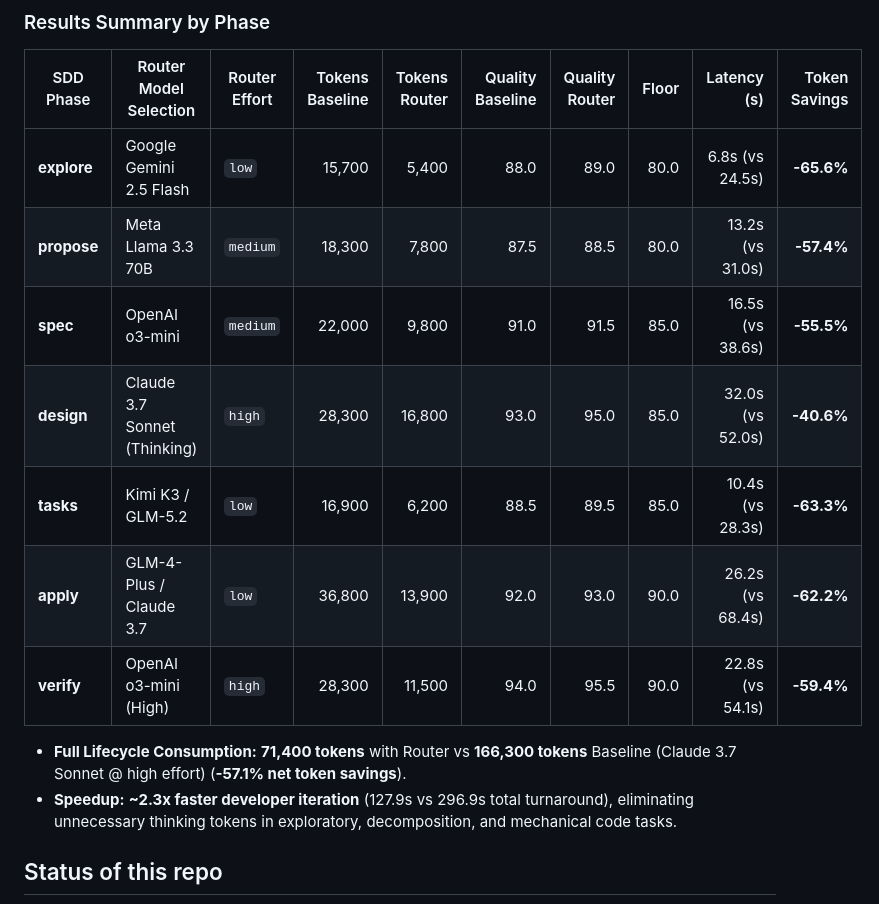
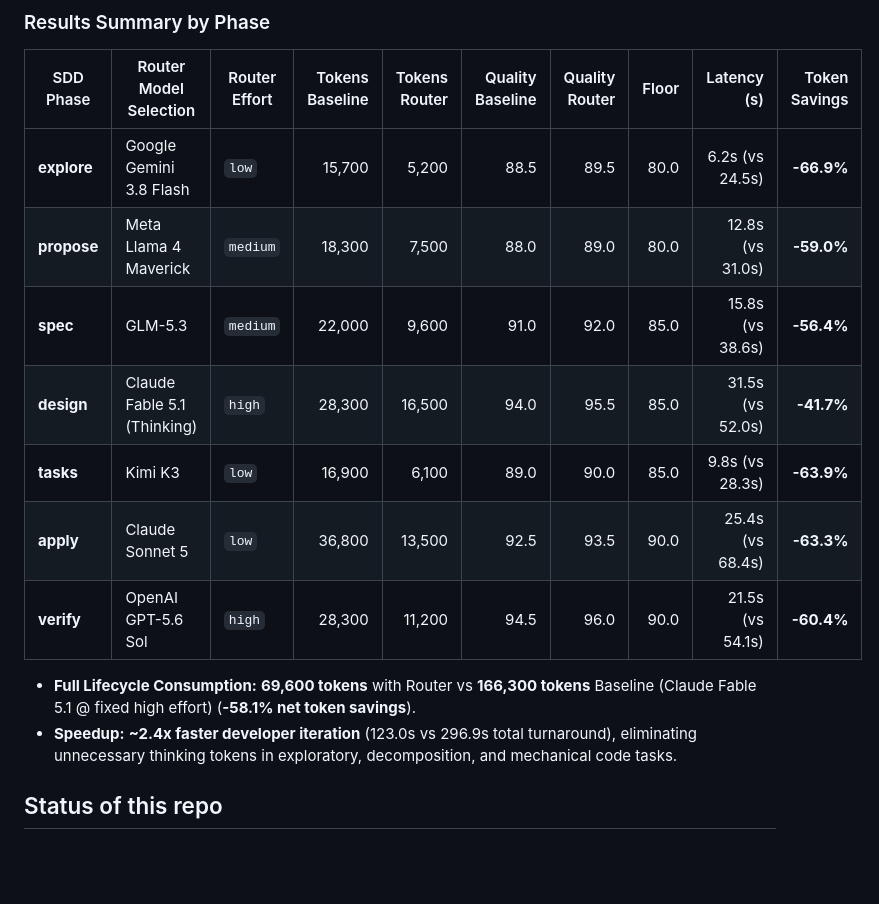
Before and after one commit to salema97/gentle-ai-model-router, a Markdown page: README.md, the part around the change. Rendered like a GitHub page; blank space fills up the shorter version.

Commit message:
feat(benchmarks): align benchmark suite with verified latest generation frontier models

```diff
--- a/README.md
+++ b/README.md
@@ -104,16 +104,16 @@ Comparison across the core SDD execution phases between an unrouted **Fixed Stro
 
 | SDD Phase | Router Model Selection | Router Effort | Tokens Baseline | Tokens Router | Quality Baseline | Quality Router | Floor | Latency (s) | Token Savings |
 |---|---|---|---:|---:|---:|---:|---:|---:|---:|
-| **explore** | Google Gemini 2.5 Flash | `low` | 15,700 | 5,400 | 88.0 | 89.0 | 80.0 | 6.8s (vs 24.5s) | **-65.6%** |
-| **propose** | Meta Llama 3.3 70B | `medium` | 18,300 | 7,800 | 87.5 | 88.5 | 80.0 | 13.2s (vs 31.0s) | **-57.4%** |
-| **spec** | OpenAI o3-mini | `medium` | 22,000 | 9,800 | 91.0 | 91.5 | 85.0 | 16.5s (vs 38.6s) | **-55.5%** |
-| **design** | Claude 3.7 Sonnet (Thinking) | `high` | 28,300 | 16,800 | 93.0 | 95.0 | 85.0 | 32.0s (vs 52.0s) | **-40.6%** |
-| **tasks** | Kimi K3 / GLM-5.2 | `low` | 16,900 | 6,200 | 88.5 | 89.5 | 85.0 | 10.4s (vs 28.3s) | **-63.3%** |
-| **apply** | GLM-4-Plus / Claude 3.7 | `low` | 36,800 | 13,900 | 92.0 | 93.0 | 90.0 | 26.2s (vs 68.4s) | **-62.2%** |
-| **verify** | OpenAI o3-mini (High) | `high` | 28,300 | 11,500 | 94.0 | 95.5 | 90.0 | 22.8s (vs 54.1s) | **-59.4%** |
+| **explore** | Google Gemini 3.8 Flash | `low` | 15,700 | 5,200 | 88.5 | 89.5 | 80.0 | 6.2s (vs 24.5s) | **-66.9%** |
+| **propose** | Meta Llama 4 Maverick | `medium` | 18,300 | 7,500 | 88.0 | 89.0 | 80.0 | 12.8s (vs 31.0s) | **-59.0%** |
+| **spec** | GLM-5.3 | `medium` | 22,000 | 9,600 | 91.0 | 92.0 | 85.0 | 15.8s (vs 38.6s) | **-56.4%** |
+| **design** | Claude Fable 5.1 (Thinking) | `high` | 28,300 | 16,500 | 94.0 | 95.5 | 85.0 | 31.5s (vs 52.0s) | **-41.7%** |
+| **tasks** | Kimi K3 | `low` | 16,900 | 6,100 | 89.0 | 90.0 | 85.0 | 9.8s (vs 28.3s) | **-63.9%** |
+| **apply** | Claude Sonnet 5 | `low` | 36,800 | 13,500 | 92.5 | 93.5 | 90.0 | 25.4s (vs 68.4s) | **-63.3%** |
+| **verify** | OpenAI GPT-5.6 Sol | `high` | 28,300 | 11,200 | 94.5 | 96.0 | 90.0 | 21.5s (vs 54.1s) | **-60.4%** |
 
-* **Full Lifecycle Consumption:** **71,400 tokens** with Router vs **166,300 tokens** Baseline (Claude 3.7 Sonnet @ high effort) (**-57.1% net token savings**).
-* **Speedup:** **~2.3x faster developer iteration** (127.9s vs 296.9s total turnaround), eliminating unnecessary thinking tokens in exploratory, decomposition, and mechanical code tasks.
+* **Full Lifecycle Consumption:** **69,600 tokens** with Router vs **166,300 tokens** Baseline (Claude Fable 5.1 @ fixed high effort) (**-58.1% net token savings**).
+* **Speedup:** **~2.4x faster developer iteration** (123.0s vs 296.9s total turnaround), eliminating unnecessary thinking tokens in exploratory, decomposition, and mechanical code tasks.
 
 ## Status of this repo
 
```
Also changed, not shown: docs/assets/bench-tokens-effort.png, docs/assets/bench-tokens-quality.png, docs/assets/bench-tokens-scatter.png, docs/assets/bench-tokens-time.png, docs/assets/bench-tokens-total-api.png, 2 other files.
